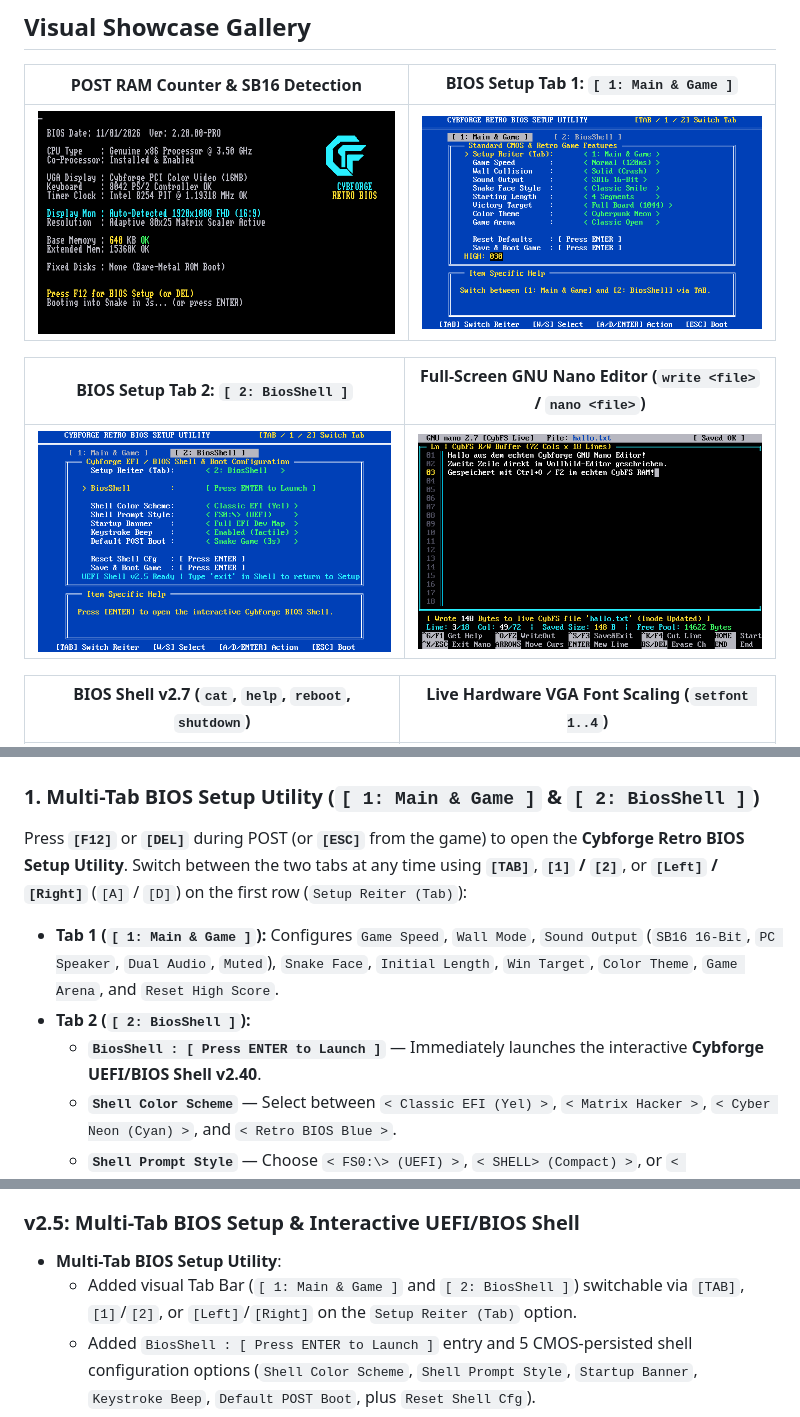
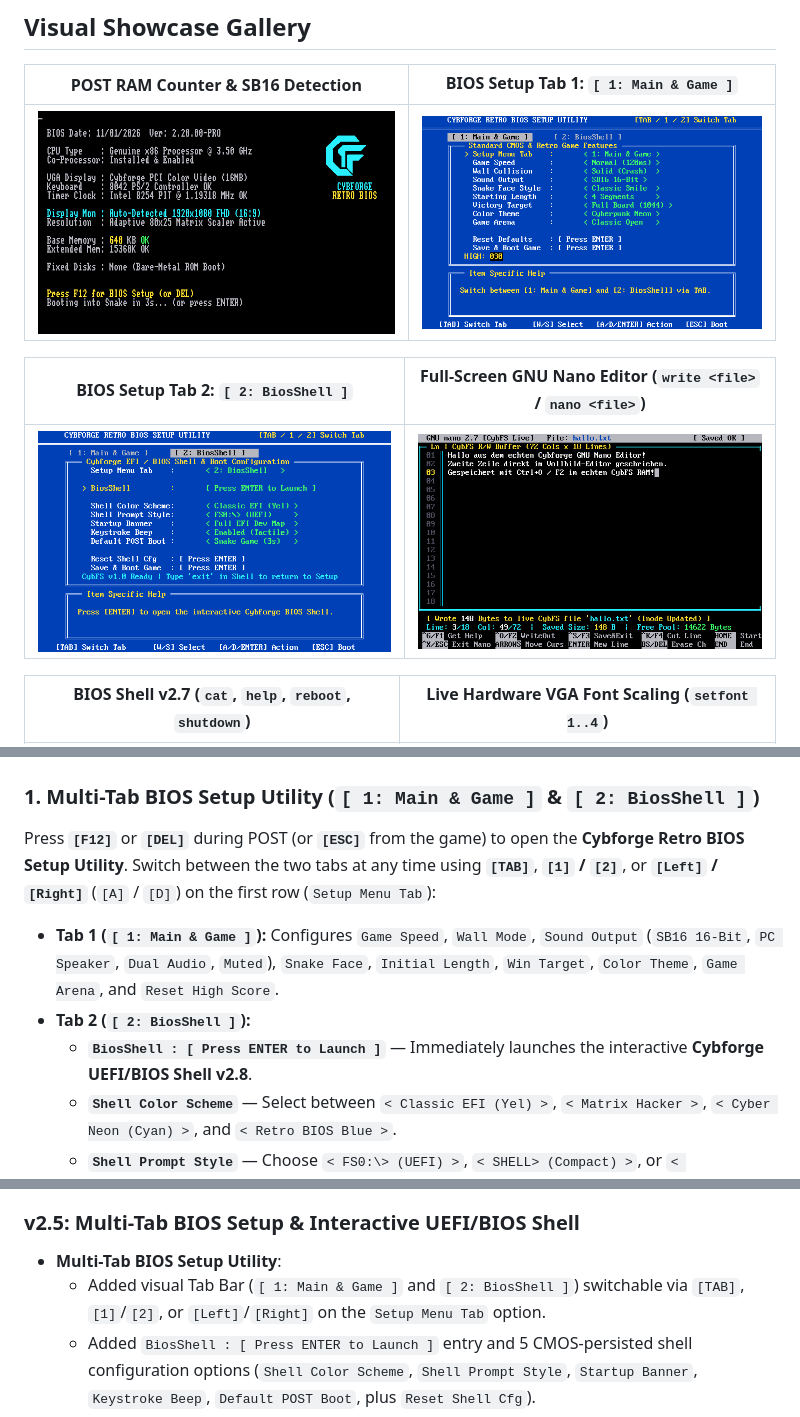
Before and after one commit to Cybforge/BiosSnake, a Markdown page: README.md, 3 parts joined by grey strips. Rendered like a GitHub page; pictures changed too: assets/screenshot_setup.png, assets/screenshot_setup_biosshell.png.

```diff
--- a/README.md
+++ b/README.md
@@ -50,11 +50,11 @@ A custom, bare-metal **x86 16/32-bit PC BIOS** in a full **256 KB (`262,144 Byte
 ## Multi-Tab BIOS Setup & Interactive UEFI/BIOS Shell (New in v2.5)
 
 ### 1. Multi-Tab BIOS Setup Utility (`[ 1: Main & Game ]` & `[ 2: BiosShell ]`)
-Press **`[F12]`** or **`[DEL]`** during POST (or **`[ESC]`** from the game) to open the **Cybforge Retro BIOS Setup Utility**. Switch between the two tabs at any time using **`[TAB]`**, **`[1]` / `[2]`**, or **`[Left]` / `[Right]`** (`[A]` / `[D]`) on the first row (`Setup Reiter (Tab)`):
+Press **`[F12]`** or **`[DEL]`** during POST (or **`[ESC]`** from the game) to open the **Cybforge Retro BIOS Setup Utility**. Switch between the two tabs at any time using **`[TAB]`**, **`[1]` / `[2]`**, or **`[Left]` / `[Right]`** (`[A]` / `[D]`) on the first row (`Setup Menu Tab`):
 
 * **Tab 1 (`[ 1: Main & Game ]`):** Configures `Game Speed`, `Wall Mode`, `Sound Output` (`SB16 16-Bit`, `PC Speaker`, `Dual Audio`, `Muted`), `Snake Face`, `Initial Length`, `Win Target`, `Color Theme`, `Game Arena`, and `Reset High Score`.
 * **Tab 2 (`[ 2: BiosShell ]`):**
-  * **`BiosShell : [ Press ENTER to Launch ]`** — Immediately launches the interactive **Cybforge UEFI/BIOS Shell v2.40**.
+  * **`BiosShell : [ Press ENTER to Launch ]`** — Immediately launches the interactive **Cybforge UEFI/BIOS Shell v2.8**.
   * **`Shell Color Scheme`** — Select between `< Classic EFI (Yel) >`, `< Matrix Hacker >`, `< Cyber Neon (Cyan) >`, and `< Retro BIOS Blue >`.
   * **`Shell Prompt Style`** — Choose `< FS0:\> (UEFI) >`, `< SHELL> (Compact) >`, or `< root@cybforge:# >`.
   * **`Startup Banner`** — Choose `< Full EFI Dev Map >`, `< Compact Header >`, or `< Quiet (No Banner) >`.
@@ -226,7 +226,7 @@ build.bat
 
 ### v2.5: Multi-Tab BIOS Setup & Interactive UEFI/BIOS Shell
 - **Multi-Tab BIOS Setup Utility**:
-  - Added visual Tab Bar (`[ 1: Main & Game ]` and `[ 2: BiosShell ]`) switchable via `[TAB]`, `[1]`/`[2]`, or `[Left]`/`[Right]` on the `Setup Reiter (Tab)` option.
+  - Added visual Tab Bar (`[ 1: Main & Game ]` and `[ 2: BiosShell ]`) switchable via `[TAB]`, `[1]`/`[2]`, or `[Left]`/`[Right]` on the `Setup Menu Tab` option.
   - Added `BiosShell : [ Press ENTER to Launch ]` entry and 5 CMOS-persisted shell configuration options (`Shell Color Scheme`, `Shell Prompt Style`, `Startup Banner`, `Keystroke Beep`, `Default POST Boot`, plus `Reset Shell Cfg`).
   - Extended CMOS NVRAM persistence (`0x40..0x5E`, signature `0xCC`) to store all BiosShell settings across reboots.
 - **Interactive UEFI/BIOS Shell (`v2.40`)**:
```
Also changed, not shown: .agents/rules/english-only.md (added, +4 -0 lines), AGENTS.md (added, +4 -0 lines), 5 other files.
